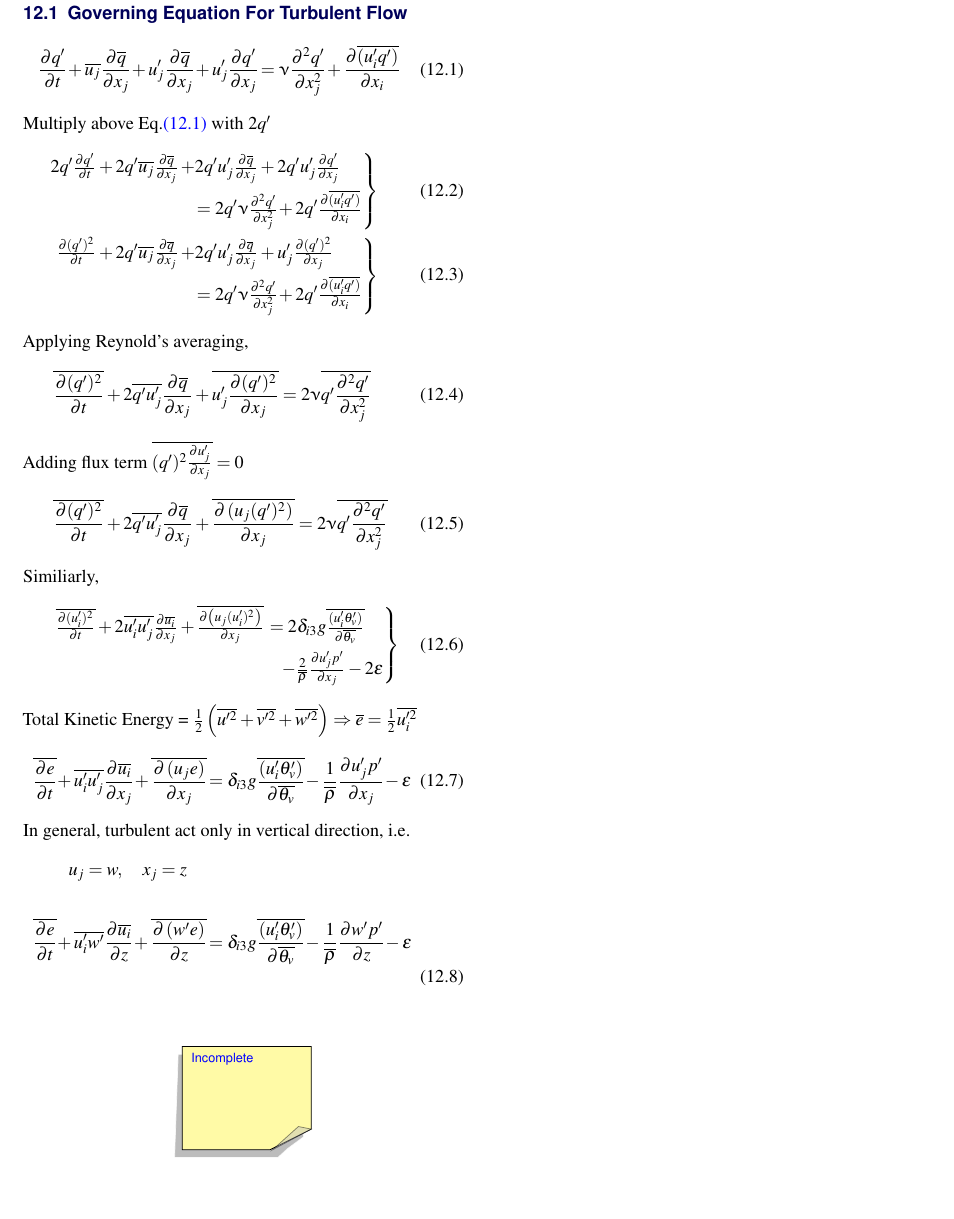
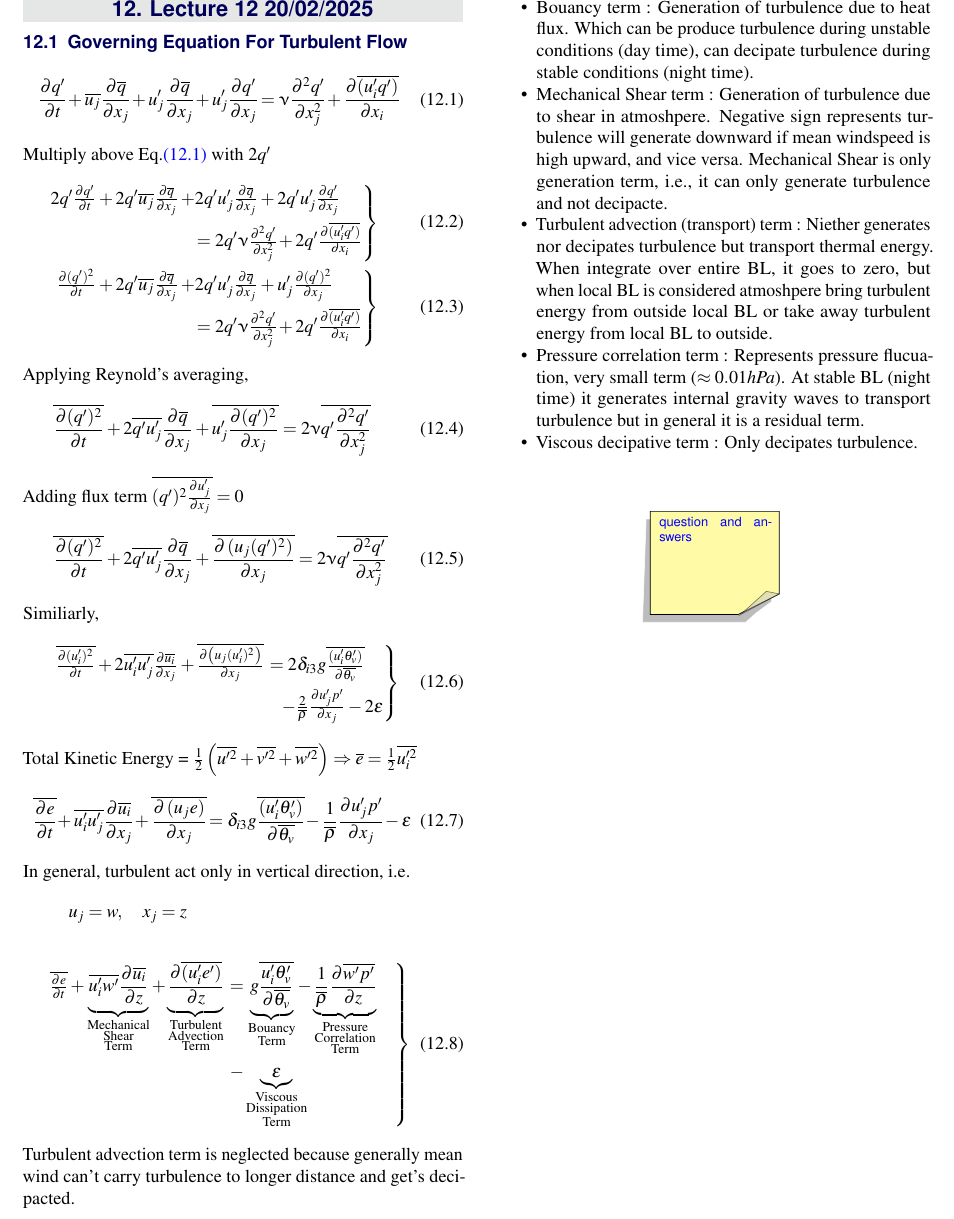
Before and after one commit to Harshit-Dhanwalkar/College-Notes, a LaTeX document (Boundary-Layer-Meteorology/Notes.tex): part of page 20 of 21, cut at the place of the change, the shorter picture padded with empty space. Compiled offline with pdfLaTeX.

Commit message:
Updae Lecture 12 BLM

```diff
--- a/Boundary-Layer-Meteorology/Notes.tex
+++ b/Boundary-Layer-Meteorology/Notes.tex
@@ -1566,11 +1566,28 @@ Total Kinetic Energy = \( \frac{1}{2}\left(\overline{u'^2} + \overline{v'^2} + \
 \end{align*}
 
 In general, turbulent act only in vertical direction, i.e. \[u_j = w, \quad x_j = z \]
-\begin{align*}
-	\mspace{-35mu} \overline{\frac{\partial e}{\partial t}} \! + \overline{u_i'w'}\frac{\partial \overline{u_i}}{\partial z} \! + \overline{\frac{\partial \left(w' e \right)}{\partial z}} \! = \delta_{i3}g \overline{\frac{(u_i' \theta_v')}{\partial \overline{\theta_v}}} \! - \frac{1}{\overline{\rho}}\frac{\partial w' p'}{\partial z} \! - \epsilon \tag{12.8} \label{eq:12.8}
-\end{align*}
-
-\yellownote{Incomplete}
+\begin{align}
+	\begin{rcases}
+		\mspace{-21mu} \overline{\frac{\partial e}{\partial t}}
+		+ \underbrace{\overline{u_i' w'}\frac{\partial \overline{u_i}}{\partial z}}_{\substack{\text{Mechanical} \\ \text{Shear} \\ \text{Term}}}
+		+ \underbrace{\frac{\partial \overline{(u_i' e')}}{\partial z}}_{\substack{\text{Turbulent} \\ \text{Advection} \\ \text{Term}}} \!\!\!\!\!\! &= \underbrace{g \overline{\frac{u_i' \theta_v'}{\partial \overline{\theta_v}}}}_{\substack{\text{Bouancy} \\ \text{Term}}}
+		- \underbrace{\frac{1}{\overline{\rho}}\frac{\partial \overline{w' p'}}{\partial z}}_{\substack{\text{Pressure} \\ \text{Correlation} \\ \text{Term}}} \quad\\
+		&- \underbrace{\epsilon}_{\substack{\text{Viscous} \\ \text{Dissipation} \\ \text{Term}}}
+	\end{rcases}
+	\tag{12.8} \label{eq:12.8}
+\end{align}
+
+Turbulent advection term is neglected because generally mean wind can't carry turbulence to longer distance and get's decipacted.
+
+\begin{itemize}[noitemsep]
+	\item Bouancy term : Generation of turbulence due to heat flux. Which can be produce turbulence during unstable conditions (day time), can decipate turbulence during stable conditions (night time).
+	\item Mechanical Shear term : Generation of turbulence due to shear in atmoshpere. Negative sign represents turbulence will generate downward if mean windspeed is high upward, and vice versa. Mechanical Shear is only generation term, i.e., it can only generate turbulence and not decipacte.
+	\item Turbulent advection (transport) term : Niether generates nor decipates turbulence but transport thermal energy. When integrate over entire BL, it goes to zero, but when local BL is considered atmoshpere bring turbulent energy from outside local BL or take away turbulent energy from local BL to outside.
+	\item Pressure correlation term : Represents pressure flucuation, very small term (\( \approx 0.01 hPa \)). At stable BL (night time) it generates internal gravity waves to transport turbulence but in general it is a residual term.
+	\item Viscous decipative term : Only decipates turbulence.
+\end{itemize}
+
+\yellownote{question and answers}
 
 \clearpage
 \bibliographystyle{plain}
```
Also changed, not shown: Boundary-Layer-Meteorology/Notes.pdf, 3 other files.
